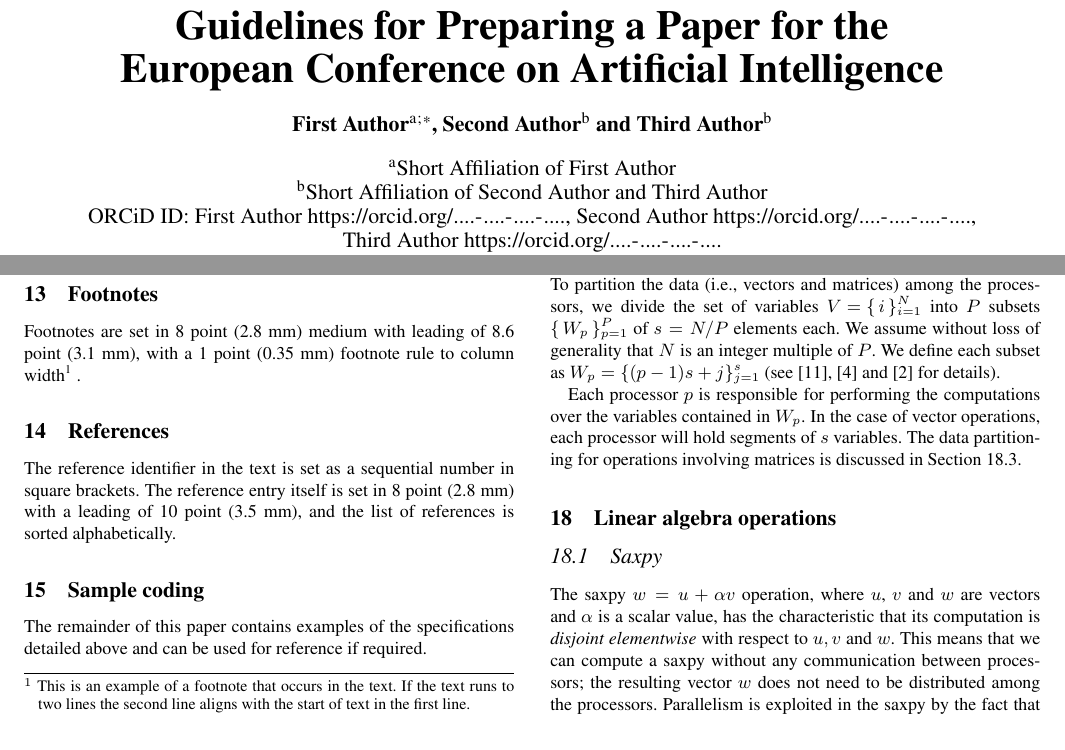
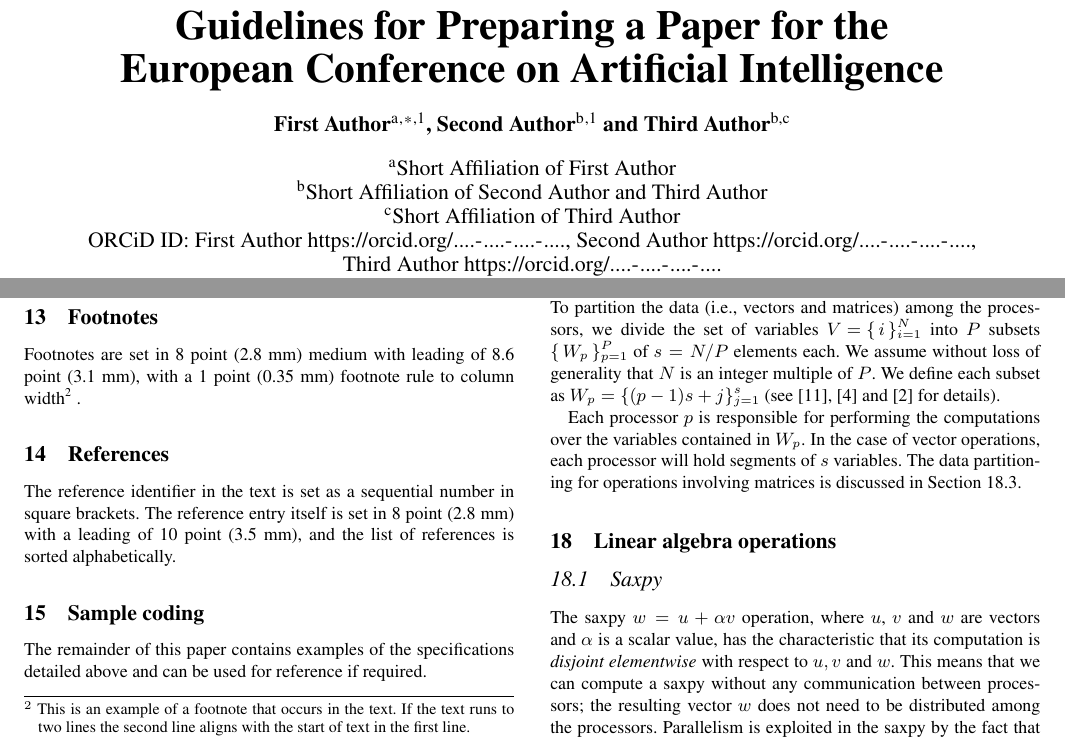
Before and after one commit to vtex-soft/texsupport.iospress-ecai, a LaTeX document (ecai-sample-and-instructions.tex, which reads ecai.cls): two parts of pages 1 and 3 of 5, joined at a grey line, cut so that both start at the same text. Compiled offline with pdfLaTeX.

Commit message:
thanks indices delimiter changed to comma

```diff
--- a/ecai-sample-and-instructions.tex
+++ b/ecai-sample-and-instructions.tex
@@ -15,13 +15,14 @@
 \title{Guidelines for Preparing a Paper for the \\
 European Conference on Artificial Intelligence}
 
-\author[A]{\fnms{First}~\snm{Author}\orcid{....-....-....-....}\thanks{Corresponding Author. Email: somename@university.edu.}}
-\author[B]{\fnms{Second}~\snm{Author}\orcid{....-....-....-....}}
-\author[B]{\fnms{Third}~\snm{Author}\orcid{....-....-....-....}} % use of \orcid{} is optional
+\author[A]{\fnms{First}~\snm{Author}\orcid{....-....-....-....}\thanks{Corresponding Author. Email: somename@university.edu.}\footnote{Equal contribution.}}
+\author[B]{\fnms{Second}~\snm{Author}\orcid{....-....-....-....}\footnotemark}
+\author[B,C]{\fnms{Third}~\snm{Author}\orcid{....-....-....-....}} % use of \orcid{} is optional
 
 
 \address[A]{Short Affiliation of First Author}
 \address[B]{Short Affiliation of Second Author and Third Author}
+\address[C]{Short Affiliation of Third Author}
 
 \begin{abstract}
 The purpose of this paper is to show a contributor the required style for a paper submitted to the ECAI conference.
--- a/ecai.cls
+++ b/ecai.cls
@@ -42,7 +42,7 @@
 % ----------------------------------------------------------------------
 
 \ProvidesClass{ecai}
-              [2023/07/31 v03.008 ECAI document class]
+              [2023/08/02 v03.009 ECAI document class]
 %             [2015/09/29 v02 ECAI document class]
 %             [2002/03/06 v01 ECAI-2004 document class]
 
@@ -482,11 +482,7 @@
       \renewcommand\footnotemark[1][]{%
         \appto\@thanks{%
           \textsuperscript{%
-            \if*##1\relax
-              \normalfont ;%
-            \else
-              \normalfont ,%
-            \fi
+            \normalfont ,%
             \if.##1.\relax
               \the\c@footnote
             \else
```
Also changed, not shown: ecai-sample-and-instructions.pdf, ecai.cls (2 more changed lines).
